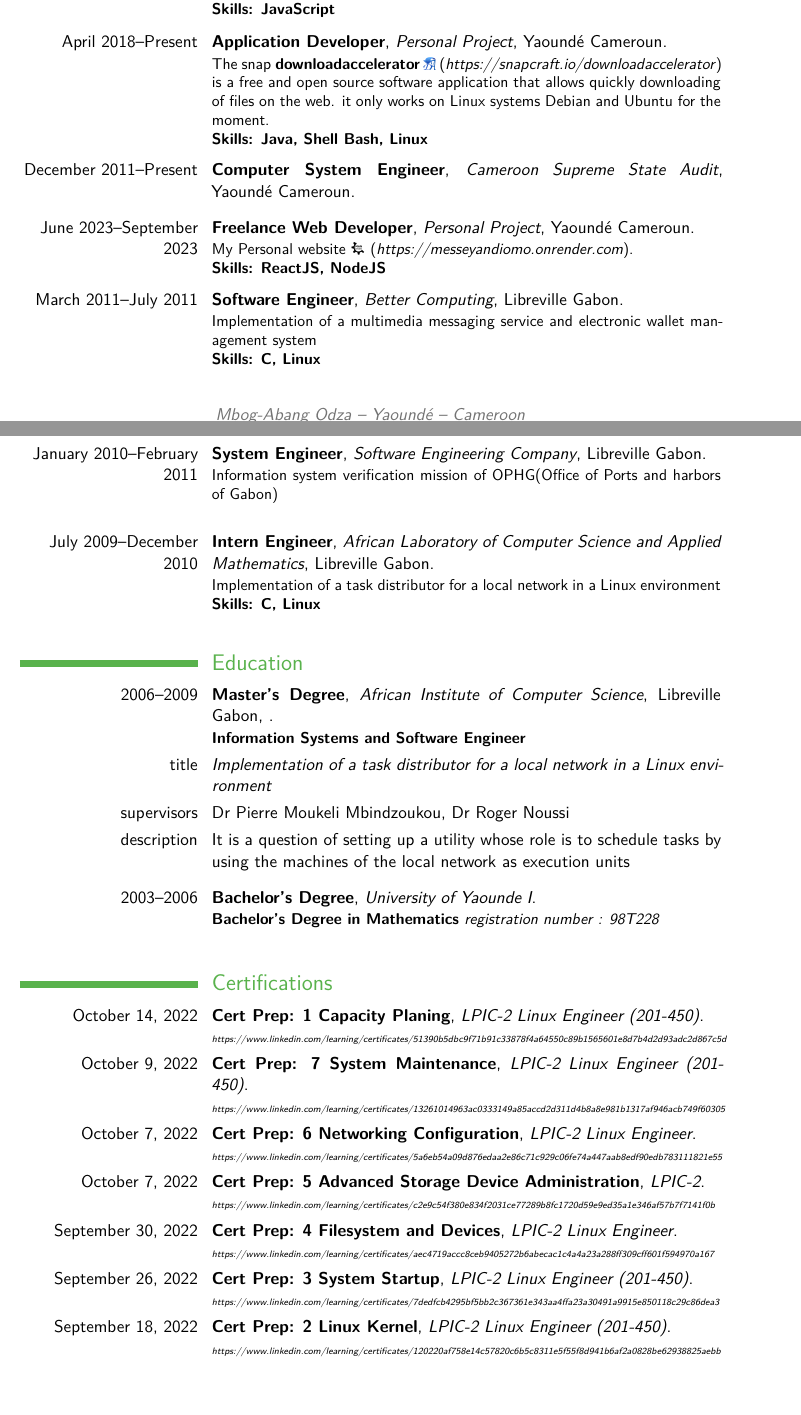
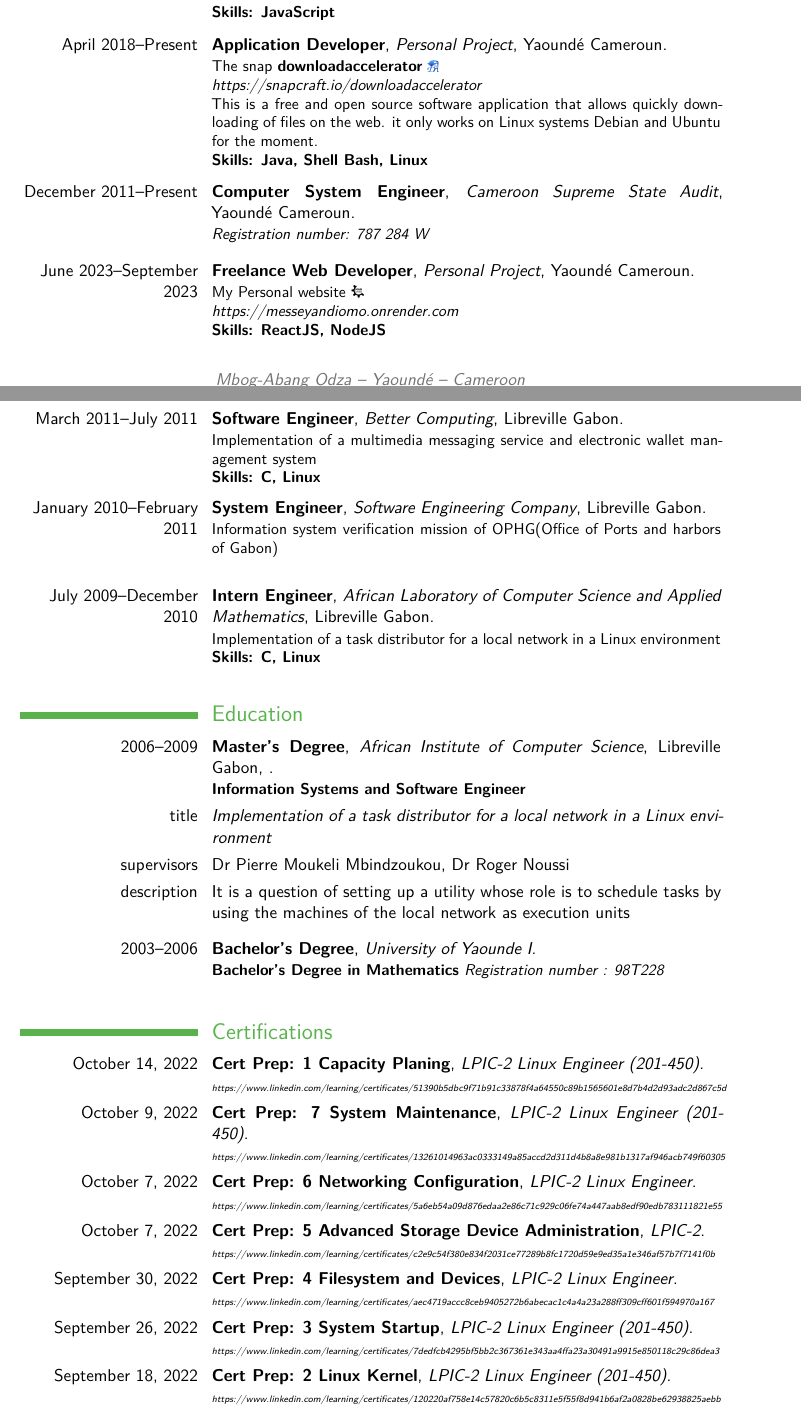
Before and after one commit to messeyandiomo/mycvwithtexmaker, a LaTeX CV (moderncv/examples/messey.tex): two parts of pages 1 and 2 of 3, joined at a grey line, cut so that both start at the same text. Compiled offline with XeLaTeX.

Commit message:
Third update of my modern cv

```diff
--- a/moderncv/examples/messey.tex
+++ b/moderncv/examples/messey.tex
@@ -66,22 +68,28 @@ Science from African Institute of Computer Science.}}}
 
 \medskip
 
-\cventry{March 2020--Present}{Web Developer}{Personal Project}{Yaoundé Cameroun}{}{\href{https://addons.mozilla.org/fr/firefox/addon/download\_accelerator/}{Firefox Addon \includegraphics[scale=.030]{daclogo.png}} (\textit{https://addons.mozilla.org/fr/firefox/addon/download\_accelerator/}).\newline{} This addon makes easy the downloads of videos from Firefox browser. it adds context menu item for links, also adds a download panel, and helps to intercept downloads. But Download Accelerator addon does not work alone. To download files, you must also install downloadaccelerator application that you can get from \textit{\href{https://snapcraft.io/downloadaccelerator}{snapstore}} (\textit{https://snapcraft.io/downloadaccelerator}). Of course downloadaccelerator application only works on Linux systems(Debian and Ubuntu) for the moment.\newline{}\textbf{Skills: JavaScript}}
+\cventry{March 2020--Present}{Web Developer}{Personal Project}{Yaoundé Cameroun}{}{\href{https://addons.mozilla.org/fr/firefox/addon/download\_accelerator/}{Firefox Addon \includegraphics[scale=.030]{daclogo.png}}
+\newline{}\textit{https://addons.mozilla.org/fr/firefox/addon/download\_accelerator/}
+\newline{} This addon makes easy the downloads of videos from Firefox browser. it adds context menu item for links, also adds a download panel, and helps to intercept downloads. But Download Accelerator addon does not work alone. To download files, you must also install downloadaccelerator application that you can get from \textit{\href{https://snapcraft.io/downloadaccelerator}{snapstore}} (\textit{https://snapcraft.io/downloadaccelerator}). Of course downloadaccelerator application only works on Linux systems(Debian and Ubuntu) for the moment.
+\newline{}\textbf{Skills: JavaScript}}
 
 \medskip
 
-\cventry{April 2018--Present}{Application Developer}{Personal Project}{Yaoundé Cameroun}{}{\href{https://snapcraft.io/downloadaccelerator}{The snap \textbf{downloadaccelerator} \includegraphics[scale=.030]{daclogo.png}} (\textit{https://snapcraft.io/downloadaccelerator}) is a free and open source software application
+\cventry{April 2018--Present}{Application Developer}{Personal Project}{Yaoundé Cameroun}{}{\href{https://snapcraft.io/downloadaccelerator}{The snap \textbf{downloadaccelerator} \includegraphics[scale=.030]{daclogo.png}}
+\newline{}\textit{https://snapcraft.io/downloadaccelerator}
+\newline{}This is a free and open source software application
 that allows quickly downloading of files on the web. it only works on Linux
 systems Debian and Ubuntu for the moment.\newline{}\textbf{Skills: Java, Shell Bash, Linux}}
 
 \medskip
 
-\cventry{December 2011--Present}{Computer System Engineer}{Cameroon Supreme State Audit}{Yaoundé Cameroun}{}{}
+\cventry{December 2011--Present}{Computer System Engineer}{Cameroon Supreme State Audit}{Yaoundé Cameroun}{}{\textit{Registration number: 787 284 W}}
 
 \medskip
 
-\cventry{June 2023--September 2023}{Freelance Web Developer}{Personal Project}{Yaoundé Cameroun}{}{\href{https://messeyandiomo.onrender.com}{My Personal website \includegraphics[scale=.15]{manstudio.png}} (\textit{https://messeyandiomo.onrender.com}).\newline{}%
-\textbf{Skills: ReactJS, NodeJS}}%
+\cventry{June 2023--September 2023}{Freelance Web Developer}{Personal Project}{Yaoundé Cameroun}{}{\href{https://messeyandiomo.onrender.com}{My Personal website \includegraphics[scale=.15]{manstudio.png}}
+\newline{}\textit{https://messeyandiomo.onrender.com}
+\newline{}\textbf{Skills: ReactJS, NodeJS}}%
 
 \medskip
 
@@ -113,7 +121,7 @@ Gabon)\newline{}}
 
 \medskip
 
-\cventry{2003--2006}{Bachelor’s Degree}{University of Yaounde I}{}{}{\textbf{Bachelor’s Degree in Mathematics} \textit{registration number : 98T228}}
+\cventry{2003--2006}{Bachelor’s Degree}{University of Yaounde I}{}{}{\textbf{Bachelor’s Degree in Mathematics} \textit{Registration number : 98T228}}
 
 \bigskip
 
```
Also changed, not shown: moderncv/examples/messey.pdf, moderncv/examples/messey.tex (4 more changed lines), 3 other files.
